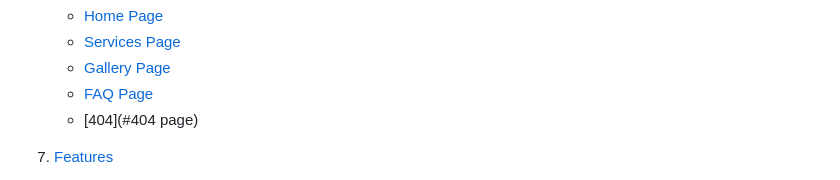
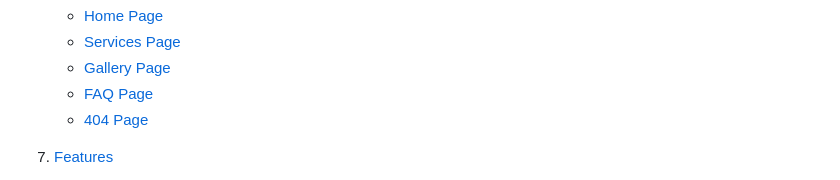
Before and after one commit to Azhdakurt/artistic-barber, a Markdown page: README.md, the part around one of its changes. GitHub-like rendering.

```diff
--- a/README.md
+++ b/README.md
@@ -54,7 +54,7 @@ This project demonstrates my skills in front-end development, responsive design,
    - [Services Page](#services-page)
    - [Gallery Page](#gallery-page)
    - [FAQ Page](#faq-page)
-   - [404](#404 page)
+   - [404 Page](#404-page)
 
 7. [Features](#features)
    - [Navbar](#navbar)
```
Also changed, not shown: other parts of README.md (+1 -1 lines).
